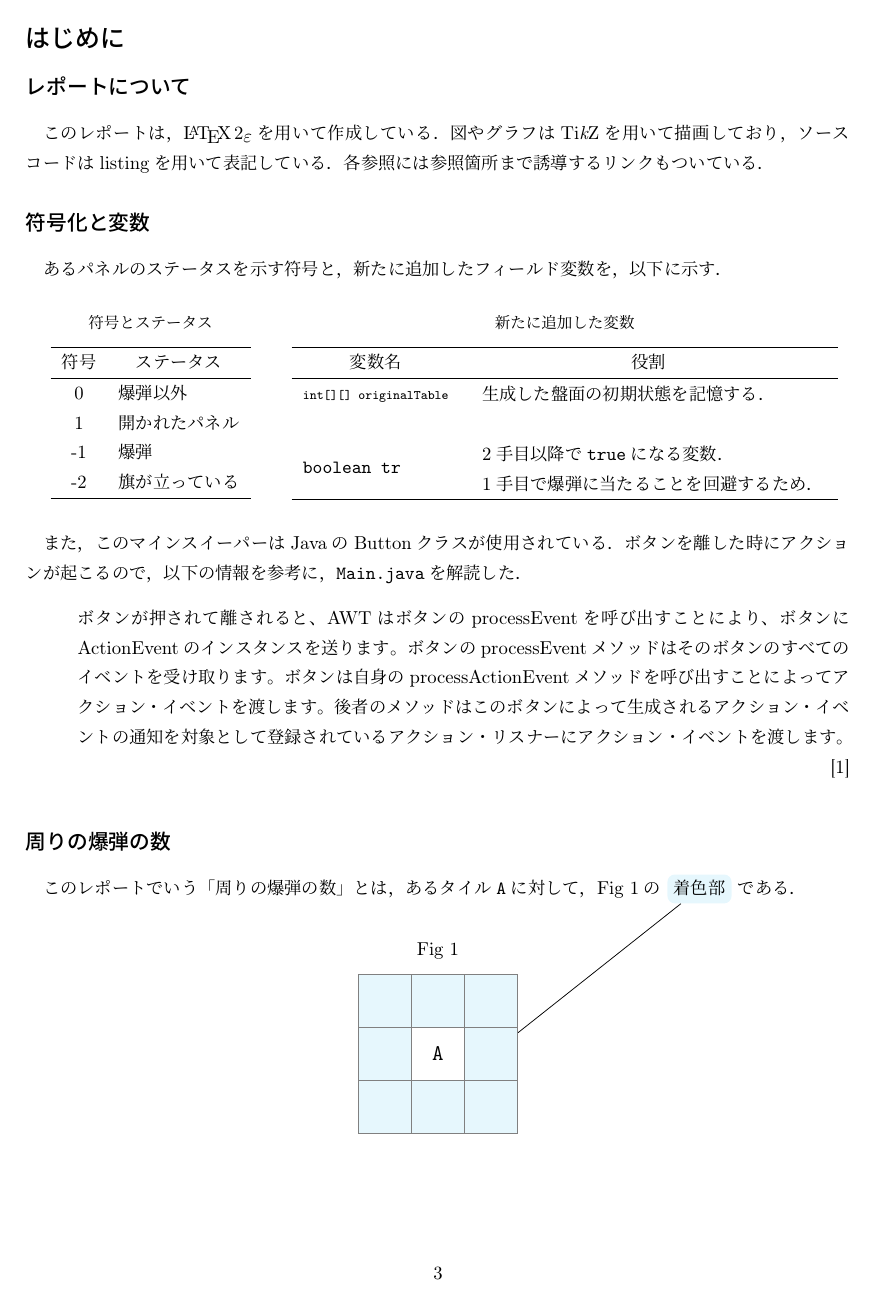
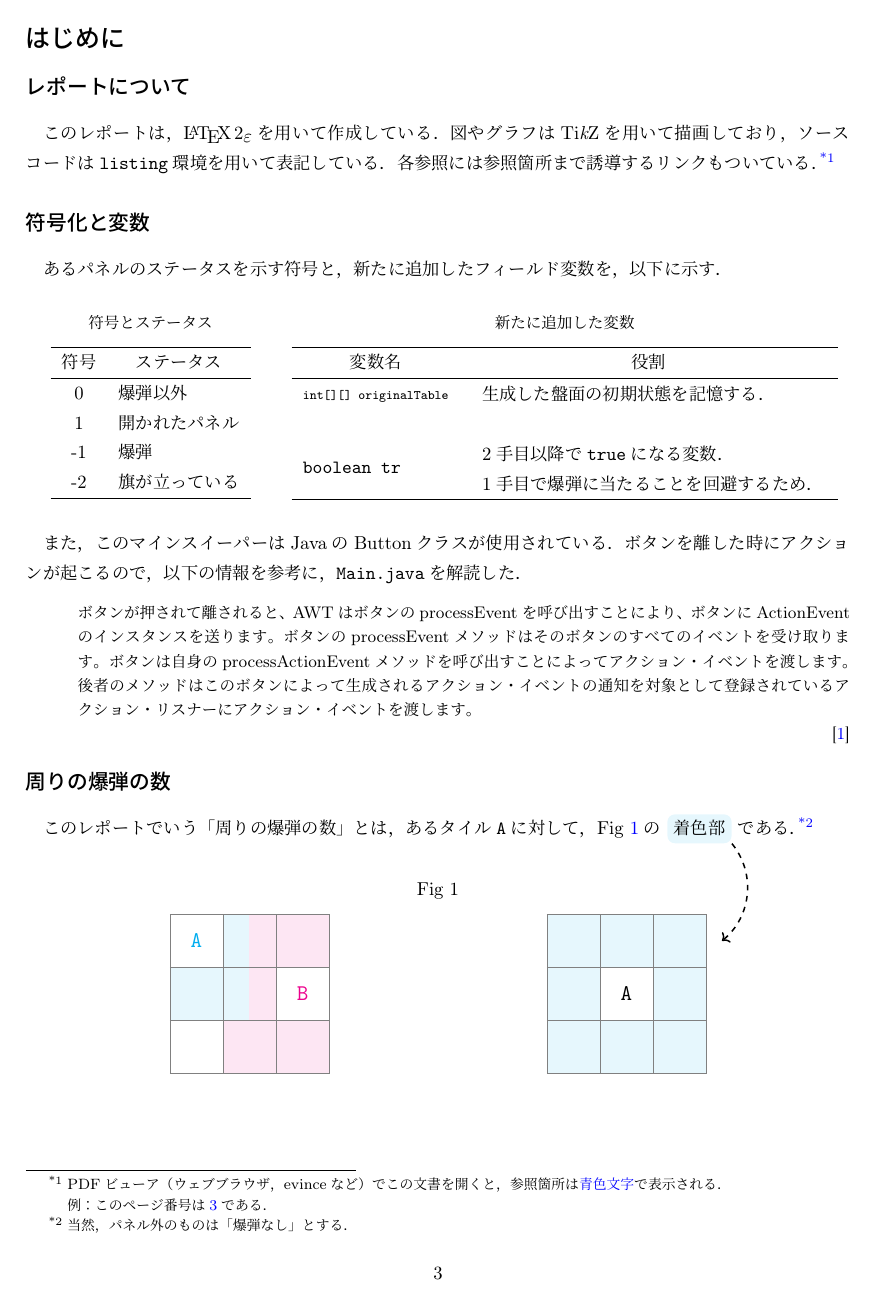
Before and after one commit to MIZOGUCHIKoki/InformationExperiments, a LaTeX document (Minesweeper/1250373_MineSweeper.tex): page 3 of 19. Compiled offline with pLaTeX and dvipdfmx.

Commit message:
edited report

```diff
--- a/Minesweeper/1250373_MineSweeper.tex
+++ b/Minesweeper/1250373_MineSweeper.tex
@@ -10,8 +10,8 @@
 \usepackage{xcolor}
 \hypersetup{
     colorlinks=true,
-    citecolor=black,
-    linkcolor=black,
+    citecolor=blue,
+    linkcolor=blue,
     urlcolor=blue
 }
         \tikzset{cy/.style={fill=cyan!10,rounded corners,rectangle,  text centered, minimum height=1cm}}
@@ -79,6 +79,7 @@
 \arabic{table}}
 \@addtoreset{table}{section}
 % \@addtoreset{lstlisting}{section}
+\@addtoreset{footnote}{page}
 \makeatother
 \renewcommand{\labelenumi}{\textbf{\arabic{enumi})\ }}
 
@@ -101,11 +102,11 @@
 \newpage
 \tableofcontents
 \newpage
-\section*{はじめに}
+\section*{はじめに}\label{sec:はじめに}
 \addcontentsline{toc}{section}{はじめに}
 \subsection*{レポートについて}
-このレポートは，\LaTeXe を用いて作成している．図やグラフはTi\it{k}\normalfont Zを用いて描画しており，ソースコードはlistingを用いて表記している．
-各参照には参照箇所まで誘導するリンクもついている．
+このレポートは，\LaTeXe を用いて作成している．図やグラフはTi\it{k}\normalfont Zを用いて描画しており，ソースコードは\verb|listing|環境を用いて表記している．
+各参照には参照箇所まで誘導するリンクもついている．\footnote{PDFビューア（ウェブブラウザ，evinceなど）でこの文書を開くと，参照箇所は\textcolor{blue}{青色文字}で表示される．\\例：このページ番号は\pageref{sec:はじめに}である．}
 \subsection*{符号化と変数}
 あるパネルのステータスを示す符号と，新たに追加したフィールド変数を，以下に示す．\par
 \begin{table}[h]
@@ -145,17 +146,36 @@
     \end{minipage}
 \end{table}
 また，このマインスイーパーはJavaのButtonクラスが使用されている．ボタンを離した時にアクションが起こるので，以下の情報を参考に，\verb|Main.java|を解読した．
-\begin{quote}
+\begin{quote}\small
     ボタンが押されて離されると、AWTはボタンのprocessEventを呼び出すことにより、ボタンにActionEventのインスタンスを送ります。ボタンのprocessEventメソッドはそのボタンのすべてのイベントを受け取ります。ボタンは自身のprocessActionEventメソッドを呼び出すことによってアクション・イベントを渡します。後者のメソッドはこのボタンによって生成されるアクション・イベントの通知を対象として登録されているアクション・リスナーにアクション・イベントを渡します。\\\hfill{\cite{label1}}
-\end{quote}
+\end{quote}\normalsize
+\vspace{-0.5cm}
 \subsection*{周りの爆弾の数}
 このレポートでいう「周りの爆弾の数」とは，あるタイル\verb|A|に対して，\figref{fig:周りの爆弾}の\ \begin{tikzpicture}[remember picture,baseline=(putcolor.base)]
     \node[dashed,rounded corners,rectangle,fill=cyan!10](putcolor){着色部};
-\end{tikzpicture}\ である．
+\end{tikzpicture}\ である．\footnote{当然，パネル外のものは「爆弾なし」とする．}
 \begin{figure}[h]
     \centering
     \caption{}
     \label{fig:周りの爆弾}
+    \begin{minipage}[t]{0.45\linewidth}
+        \centering
+        \begin{tikzpicture}
+            \tikzset{gl/.style={rectangle,fill=cyan!10,minimum size=1cm}};
+            \node[cyan] at (0.5,2.5) (zero){\large\verb|A|};
+            \foreach \u \v in {0.5/1.5,1.5/1.5,1.5/2.5}
+            \node[gl]at(\u,\v){};
+            \node[magenta] at (2.5,1.5)(B){\large\verb|B|};
+            \tikzset{mz/.style={rectangle,fill=magenta!10,minimum size=1cm}};
+            \foreach \u \v in {2.5/2.5,1.5/0.5,2.5/0.5}
+            \node[mz]at(\u,\v){};
+            \fill[fill=magenta!10](1.5,1)--(2,1)--(2,3)--(1.5,3)--cycle;
+
+            \draw[help lines, step=1cm](0,0) grid (3,3);
+        \end{tikzpicture}
+    \end{minipage}
+    \begin{minipage}[t]{0.45\linewidth}
+        \centering
         \begin{tikzpicture}[remember picture]
             \tikzset{gl/.style={rectangle,fill=cyan!10,minimum size=1cm}};
             \node at (1.5,1.5) (zero){\large\verb|A|};
@@ -166,11 +186,13 @@
             \node[gl]at(1.5,0.5){};
             \node[gl]at(1.5,2.5)(gri){};
             \draw[help lines, step=1cm](0,0) grid (3,3);
-        \coordinate (gri) at (2.5,1.5);
+            \coordinate (gri) at (3.3,2.5);
+            % \draw[fill=black](gri)circle[radius=0.06];
         \end{tikzpicture}
+    \end{minipage}
 \end{figure}
 \begin{tikzpicture}[remember picture,overlay]
-    \draw[](putcolor)--(gri);
+    \draw[->,dashed,thick](putcolor.south east)to[bend left=45](gri);
 \end{tikzpicture}
 \newpage
 \part{必須仕様}
```
Also changed, not shown: Minesweeper/1250373_MineSweeper.pdf, Minesweeper/1250373_MineSweeper.tex (72 more changed lines). Lines whose indentation alone changed are shown as unchanged.
